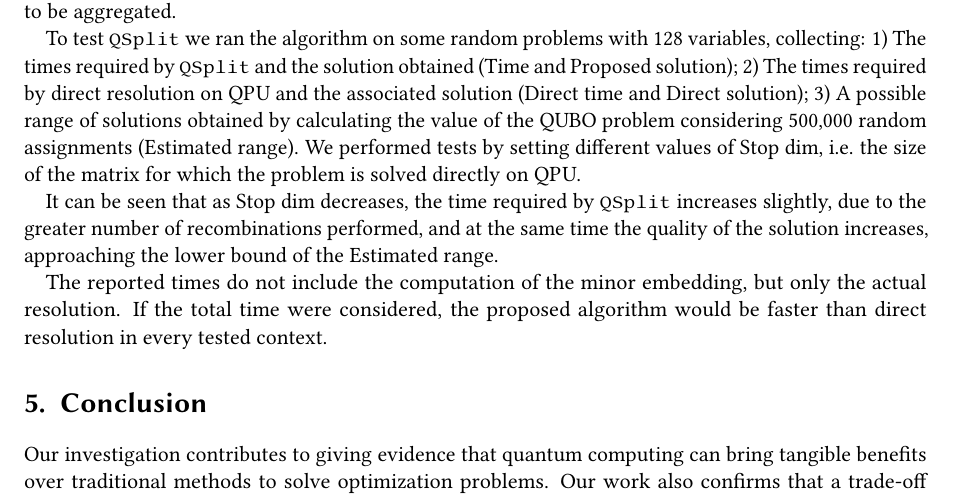
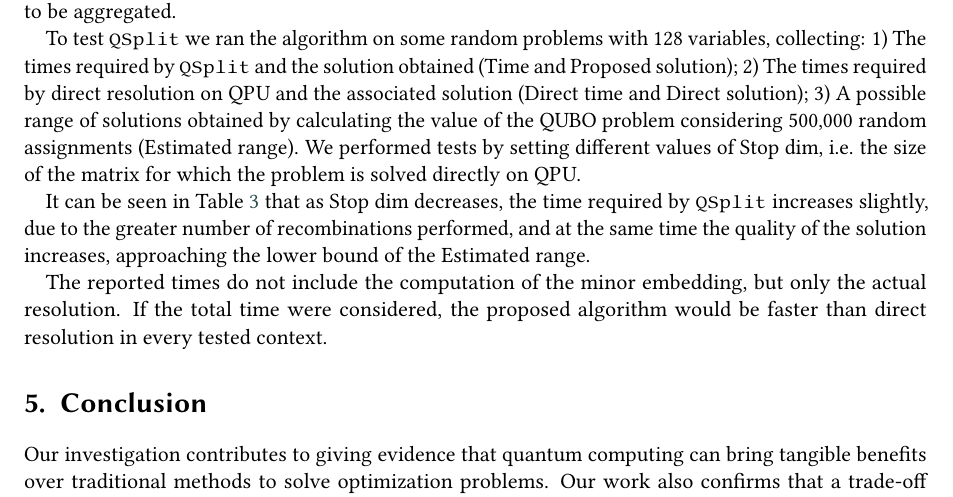
Before and after one commit to TheFlonet/qsvm4sentanalysis, a LaTeX document (report/extended-abstract/abstract.tex): part of page 4 of 5, cut so that both start at the same text. Compiled offline with pdfLaTeX; a LaTeX package or settings file that is missing is left out.

Commit message:
Update abstract.tex

```diff
--- a/report/extended-abstract/abstract.tex
+++ b/report/extended-abstract/abstract.tex
@@ -287,7 +287,7 @@ To test \verb|QSplit| we ran the algorithm on some random problems with 128 vari
 \end{enumerate*}
 We performed tests by setting different values of Stop dim, i.e. the size of the matrix for which the problem is solved directly on QPU.
 
-It can be seen that as Stop dim decreases, the time required by \verb|QSplit| increases slightly, due to the greater number of recombinations performed, and at the same time the quality of the solution increases, approaching the lower bound of the Estimated range.
+It can be seen in Table \ref{tab:qsplit} that as Stop dim decreases, the time required by \verb|QSplit| increases slightly, due to the greater number of recombinations performed, and at the same time the quality of the solution increases, approaching the lower bound of the Estimated range.
 
 The reported times do not include the computation of the minor embedding, but only the actual resolution. If the total time were considered, the proposed algorithm would be faster than direct resolution in every tested context.
 
```
